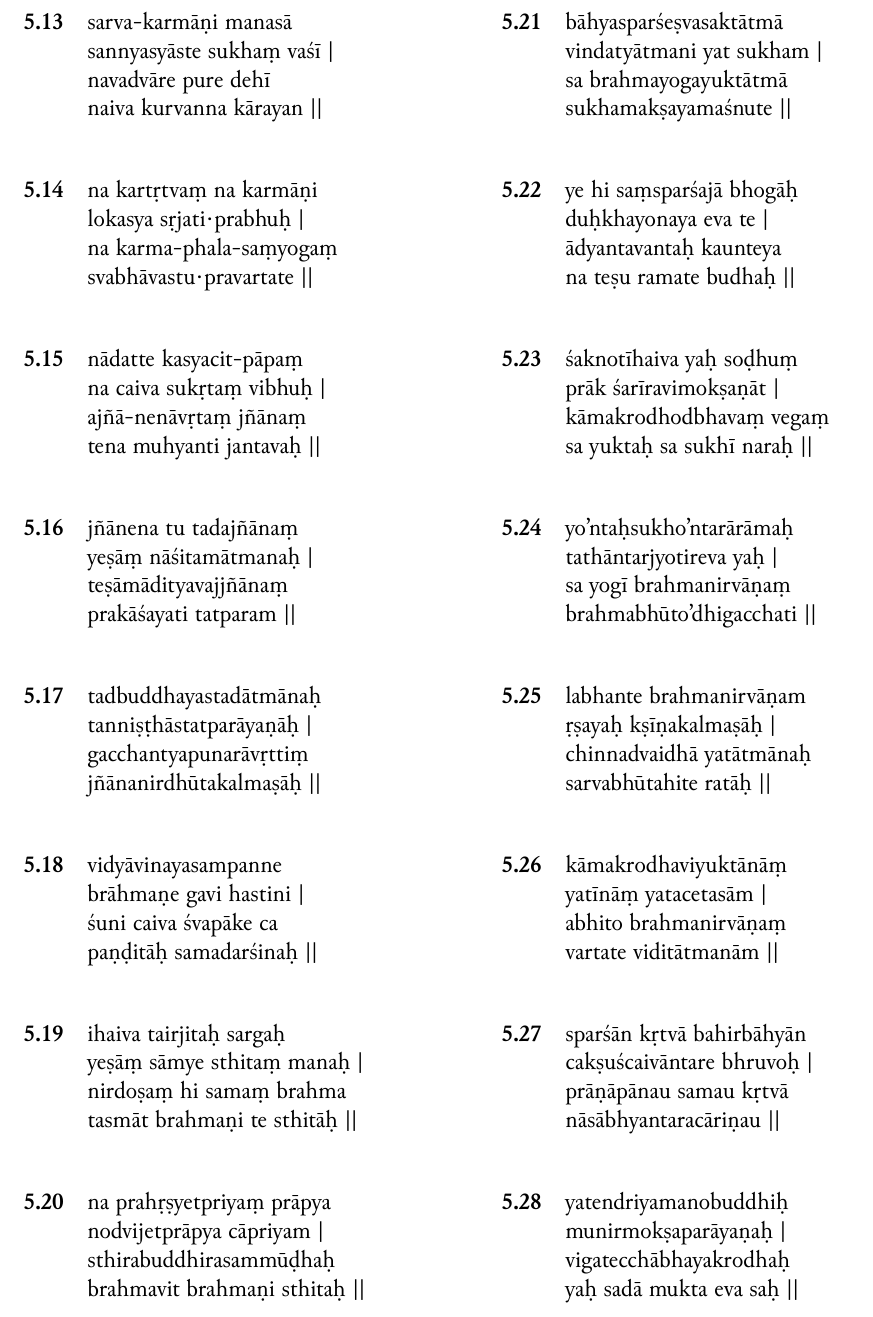
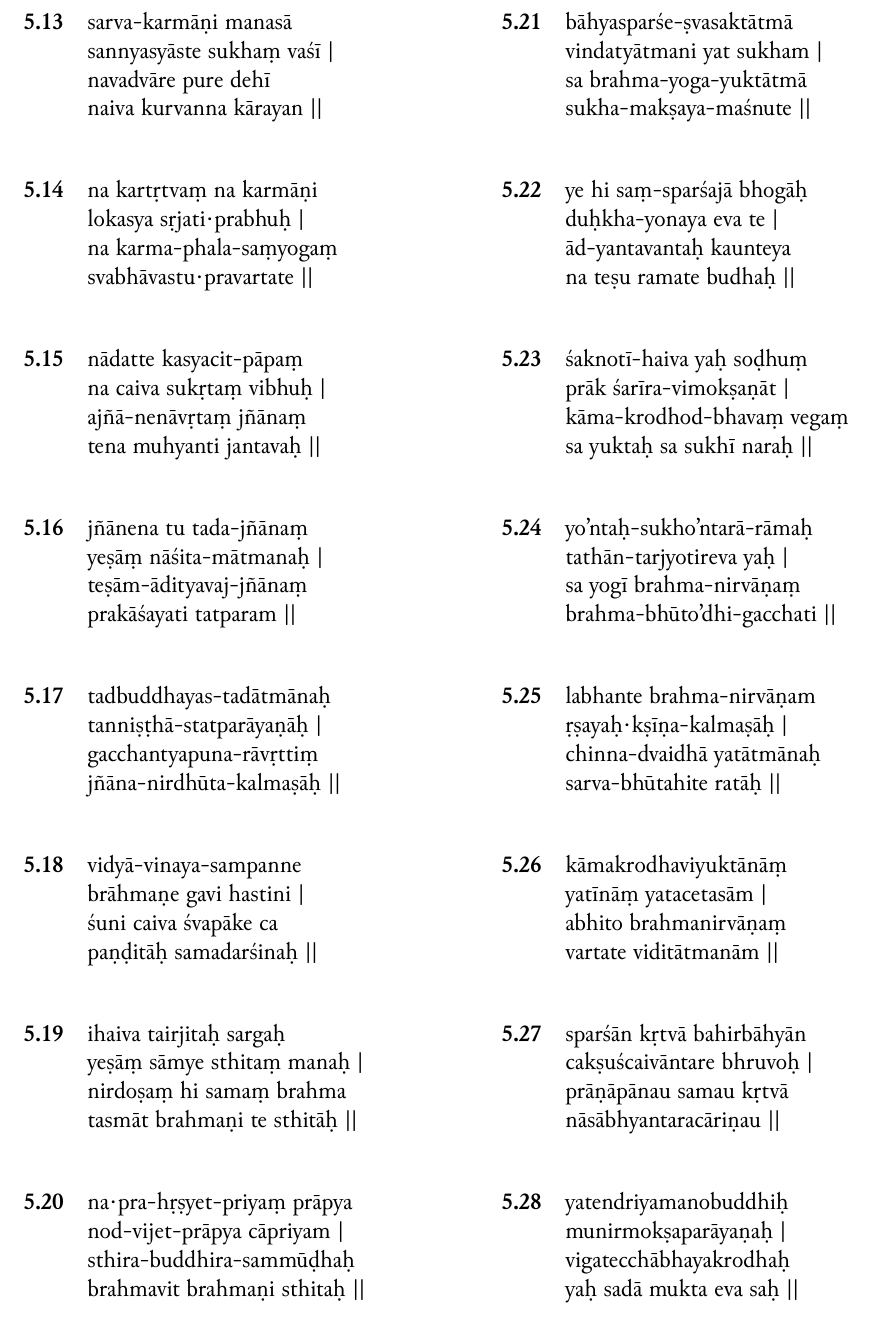
Before and after one commit to Iune/gita-typesetting, a LaTeX book (latex/gita-iast.tex, which reads latex/sections/iast/chapter-5.tex): part of page 16 of 33, cut so that both start at the same text. Compiled offline with XeLaTeX.

Commit message:
Updating slokas in Chapter 5

```diff
--- a/latex/sections/iast/chapter-5.tex
+++ b/latex/sections/iast/chapter-5.tex
@@ -145,25 +145,25 @@
 
 \begin{table}[H]
 \begin{tabular}{cl}
-\textbf{5.16} & \romline{jñānena tu tadajñānaṃ} \\
- & \romline{yeṣāṃ nāśitamātmanaḥ |} \\
- & \romline{teṣāmādityavajjñānaṃ} \\
+\textbf{5.16} & \romline{jñānena tu tada-jñānaṃ} \\
+ & \romline{yeṣāṃ nāśita-mātmanaḥ |} \\
+ & \romline{teṣām-ādityavaj-jñānaṃ} \\
  & \romline{prakāśayati tatparam ||}
 \end{tabular}
 \end{table}
 
 \begin{table}[H]
 \begin{tabular}{cl}
-\textbf{5.17} & \romline{tadbuddhayastadātmānaḥ} \\
- & \romline{tanniṣṭhāstatparāyaṇāḥ |} \\
- & \romline{gacchantyapunarāvṛttiṃ} \\
- & \romline{jñānanirdhūtakalmaṣāḥ ||}
+\textbf{5.17} & \romline{tadbuddhayas-tadātmānaḥ} \\
+ & \romline{tanniṣṭhā-statparāyaṇāḥ |} \\
+ & \romline{gacchantyapuna-rāvṛttiṃ} \\
+ & \romline{jñāna-nirdhūta-kalmaṣāḥ ||}
 \end{tabular}
 \end{table}
 
 \begin{table}[H]
 \begin{tabular}{cl}
-\textbf{5.18} & \romline{vidyāvinayasampanne} \\
+\textbf{5.18} & \romline{vidyā-vinaya-sampanne} \\
  & \romline{brāhmaṇe gavi hastini |} \\
  & \romline{śuni caiva śvapāke ca} \\
  & \romline{paṇḍitāḥ samadarśinaḥ ||}
@@ -181,55 +181,55 @@
 
 \begin{table}[H]
 \begin{tabular}{cl}
-\textbf{5.20} & \romline{na prahṛṣyetpriyaṃ prāpya} \\
- & \romline{nodvijetprāpya cāpriyam |} \\
- & \romline{sthirabuddhirasammūḍhaḥ} \\
+\textbf{5.20} & \romline{na·pra-hṛṣyet-priyaṃ prāpya} \\
+ & \romline{nod-vijet-prāpya cāpriyam |} \\
+ & \romline{sthira-buddhira-sammūḍhaḥ} \\
  & \romline{brahmavit brahmaṇi sthitaḥ ||}
 \end{tabular}
 \end{table}
 
 \begin{table}[H]
 \begin{tabular}{cl}
-\textbf{5.21} & \romline{bāhyasparśeṣvasaktātmā} \\
+\textbf{5.21} & \romline{bāhyasparśe-ṣvasaktātmā} \\
  & \romline{vindatyātmani yat sukham |} \\
- & \romline{sa brahmayogayuktātmā} \\
- & \romline{sukhamakṣayamaśnute ||}
+ & \romline{sa brahma-yoga-yuktātmā} \\
+ & \romline{sukha-makṣaya-maśnute ||}
 \end{tabular}
 \end{table}
 
 \begin{table}[H]
 \begin{tabular}{cl}
-\textbf{5.22} & \romline{ye hi saṃsparśajā bhogāḥ} \\
- & \romline{duḥkhayonaya eva te |} \\
- & \romline{ādyantavantaḥ kaunteya} \\
+\textbf{5.22} & \romline{ye hi saṃ-sparśajā bhogāḥ} \\
+ & \romline{duḥkha-yonaya eva te |} \\
+ & \romline{ād-yantavantaḥ kaunteya} \\
  & \romline{na teṣu ramate budhaḥ ||}
 \end{tabular}
 \end{table}
 
 \begin{table}[H]
 \begin{tabular}{cl}
-\textbf{5.23} & \romline{śaknotīhaiva yaḥ soḍhuṃ} \\
- & \romline{prāk śarīravimokṣaṇāt |} \\
- & \romline{kāmakrodhodbhavaṃ vegaṃ} \\
+\textbf{5.23} & \romline{śaknotī-haiva yaḥ soḍhuṃ} \\
+ & \romline{prāk śarīra-vimokṣaṇāt |} \\
+ & \romline{kāma-krodhod-bhavaṃ vegaṃ} \\
  & \romline{sa yuktaḥ sa sukhī naraḥ ||}
 \end{tabular}
 \end{table}
 
 \begin{table}[H]
 \begin{tabular}{cl}
-\textbf{5.24} & \romline{yo'ntaḥsukho'ntarārāmaḥ} \\
- & \romline{tathāntarjyotireva yaḥ |} \\
- & \romline{sa yogī brahmanirvāṇaṃ} \\
- & \romline{brahmabhūto'dhigacchati ||}
+\textbf{5.24} & \romline{yo'ntaḥ-sukho'ntarā-rāmaḥ} \\
+ & \romline{tathān-tarjyotireva yaḥ |} \\
+ & \romline{sa yogī brahma-nirvāṇaṃ} \\
+ & \romline{brahma-bhūto'dhi-gacchati ||}
 \end{tabular}
 \end{table}
 
 \begin{table}[H]
 \begin{tabular}{cl}
-\textbf{5.25} & \romline{labhante brahmanirvāṇam} \\
- & \romline{ṛṣayaḥ kṣīṇakalmaṣāḥ |} \\
- & \romline{chinnadvaidhā yatātmānaḥ} \\
- & \romline{sarvabhūtahite ratāḥ ||}
+\textbf{5.25} & \romline{labhante brahma-nirvāṇam} \\
+ & \romline{ṛṣayaḥ·kṣīṇa-kalmaṣāḥ |} \\
+ & \romline{chinna-dvaidhā yatātmānaḥ} \\
+ & \romline{sarva-bhūtahite ratāḥ ||}
 \end{tabular}
 \end{table}
 
```
Also changed, not shown: resources/chapter-5.txt (+28 -28 lines).
